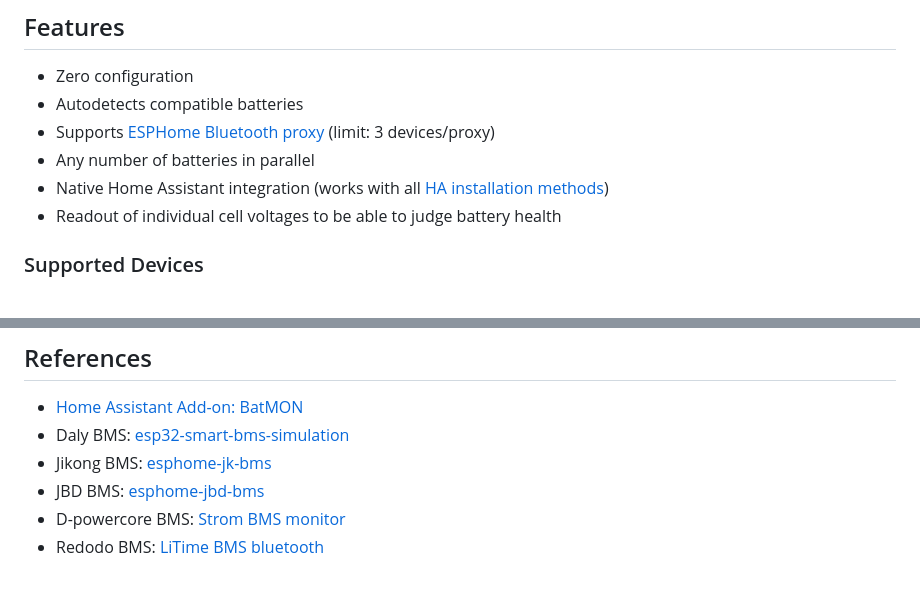
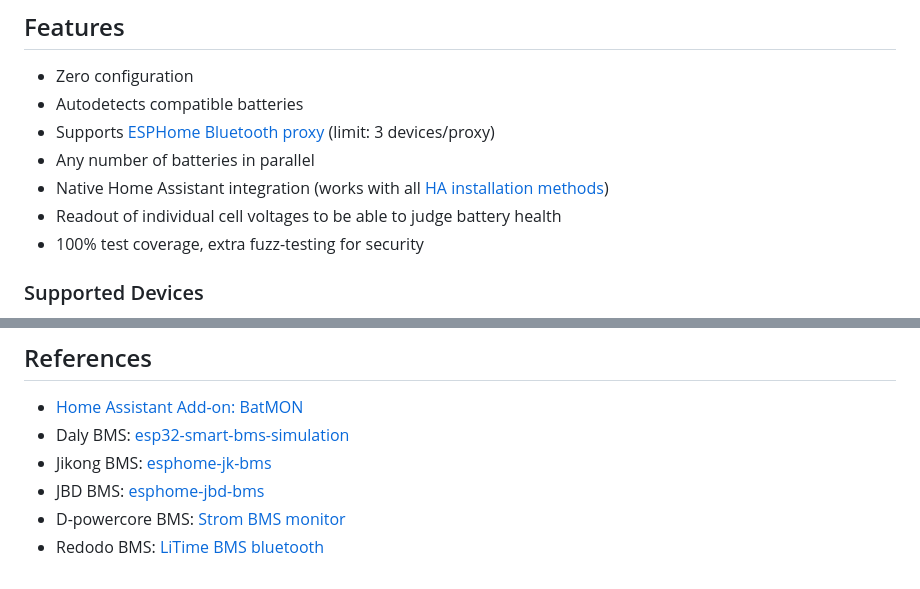
Before and after one commit to patman15/BMS_BLE-HA, a Markdown page: README.md, 2 parts joined by grey strips. Rendered like a GitHub page.

```diff
--- a/README.md
+++ b/README.md
@@ -16,6 +16,7 @@ This integration allows to monitor Bluetooth Low Energy (BLE) battery management
 - Any number of batteries in parallel
 - Native Home Assistant integration (works with all [HA installation methods](https://www.home-assistant.io/installation/#advanced-installation-methods))
 - Readout of individual cell voltages to be able to judge battery health
+- 100% test coverage, extra fuzz-testing for security
 
 ### Supported Devices
 - CBT Power BMS, Creabest batteries
@@ -202,6 +203,6 @@ for helping with making the integration better.
 [license-shield]: https://img.shields.io/github/license/patman15/BMS_BLE-HA.svg?style=for-the-badge
 [releases-shield]: https://img.shields.io/github/release/patman15/BMS_BLE-HA.svg?style=for-the-badge
 [releases]: https://github.com//patman15/BMS_BLE-HA/releases
-[effort-shield]: https://img.shields.io/badge/Effort%20spent-387_hours-gold?style=for-the-badge&cacheSeconds=86400
+[effort-shield]: https://img.shields.io/badge/Effort%20spent-390_hours-gold?style=for-the-badge&cacheSeconds=86400
 [install-shield]: https://img.shields.io/badge/dynamic/json?style=for-the-badge&color=green&label=Analytics&suffix=%20Installs&cacheSeconds=15600&url=https://analytics.home-assistant.io/custom_integrations.json&query=$.bms_ble.total
 [btproxy-url]: https://esphome.io/components/bluetooth_proxy
```
